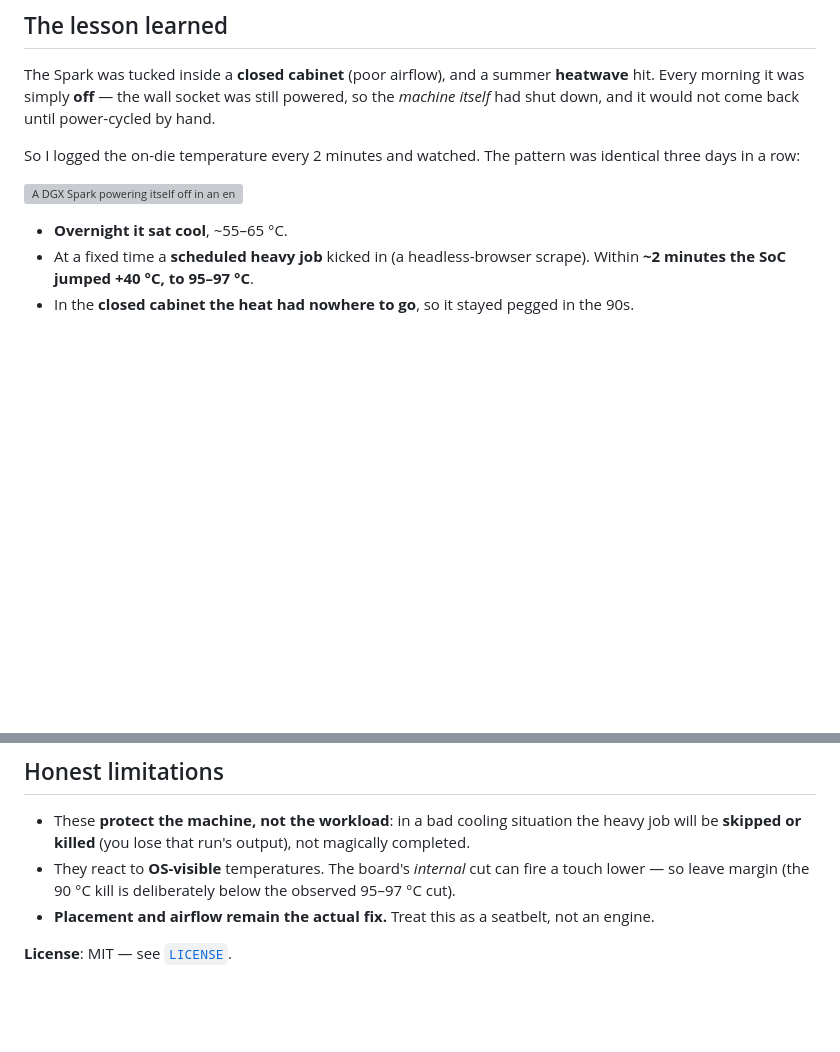
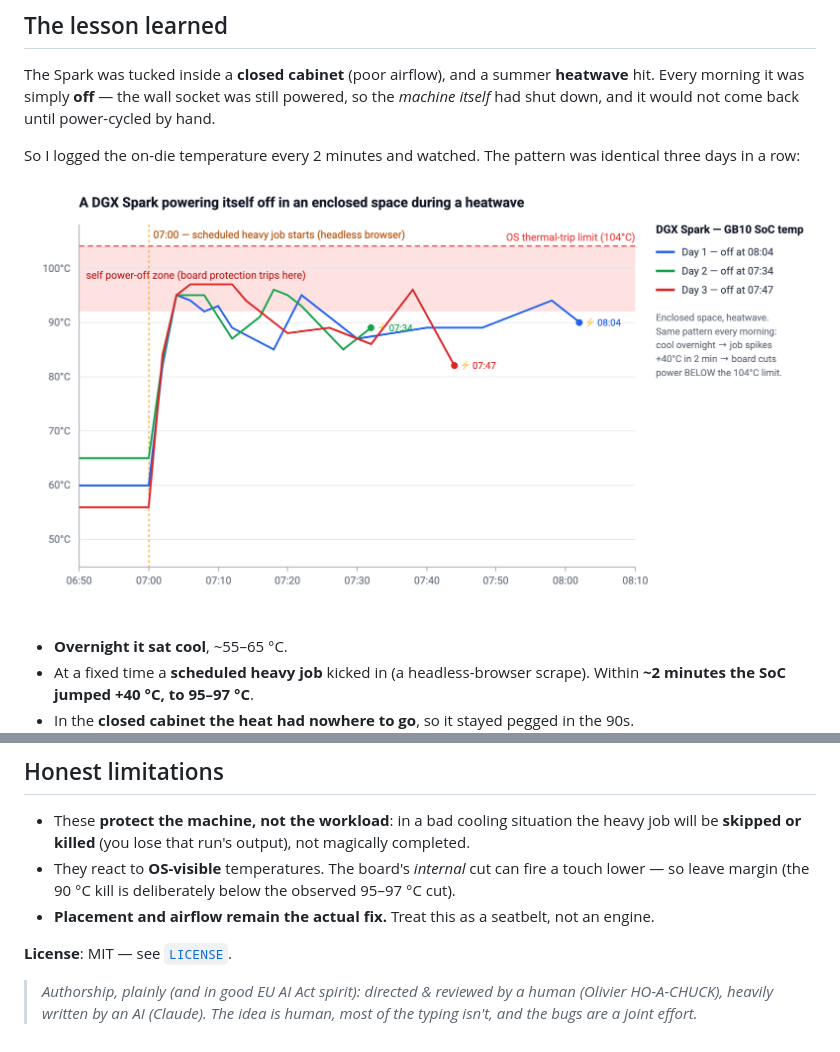
Before and after one commit to ohoachuck/dgx-spark-edge-ai, a Markdown page: thermal-tools/README.md, 2 parts joined by grey strips. GitHub-like rendering; pictures changed too: thermal-tools/temperature-chart.png (added); blank space fills up the shorter version; grey boxes are pictures that could not be loaded.

Commit message:
thermal-tools: PNG chart for reliable GitHub rendering + honest AI-authorship disclosure (EU AI Act)

```diff
--- a/thermal-tools/README.md
+++ b/thermal-tools/README.md
@@ -19,7 +19,7 @@ had shut down, and it would not come back until power-cycled by hand.
 So I logged the on-die temperature every 2 minutes and watched. The pattern was identical three
 days in a row:
 
-![A DGX Spark powering itself off in an enclosed space during a heatwave](temperature-chart.svg)
+![A DGX Spark powering itself off in an enclosed space during a heatwave](temperature-chart.png)
 
 - **Overnight it sat cool**, ~55–65 °C.
 - At a fixed time a **scheduled heavy job** kicked in (a headless-browser scrape). Within
@@ -118,3 +118,7 @@ DGX). Works on any Linux box; the thresholds are tuned for the GB10's behaviour.
 - **Placement and airflow remain the actual fix.** Treat this as a seatbelt, not an engine.
 
 **License**: MIT — see [`LICENSE`](LICENSE).
+
+> *Authorship, plainly (and in good EU AI Act spirit): directed & reviewed by a human
+> (Olivier HO-A-CHUCK), heavily written by an AI (Claude). The idea is human, most of the
+> typing isn't, and the bugs are a joint effort.*
```
Also changed, not shown: README.md (+1 -1 lines), 2 other files.
